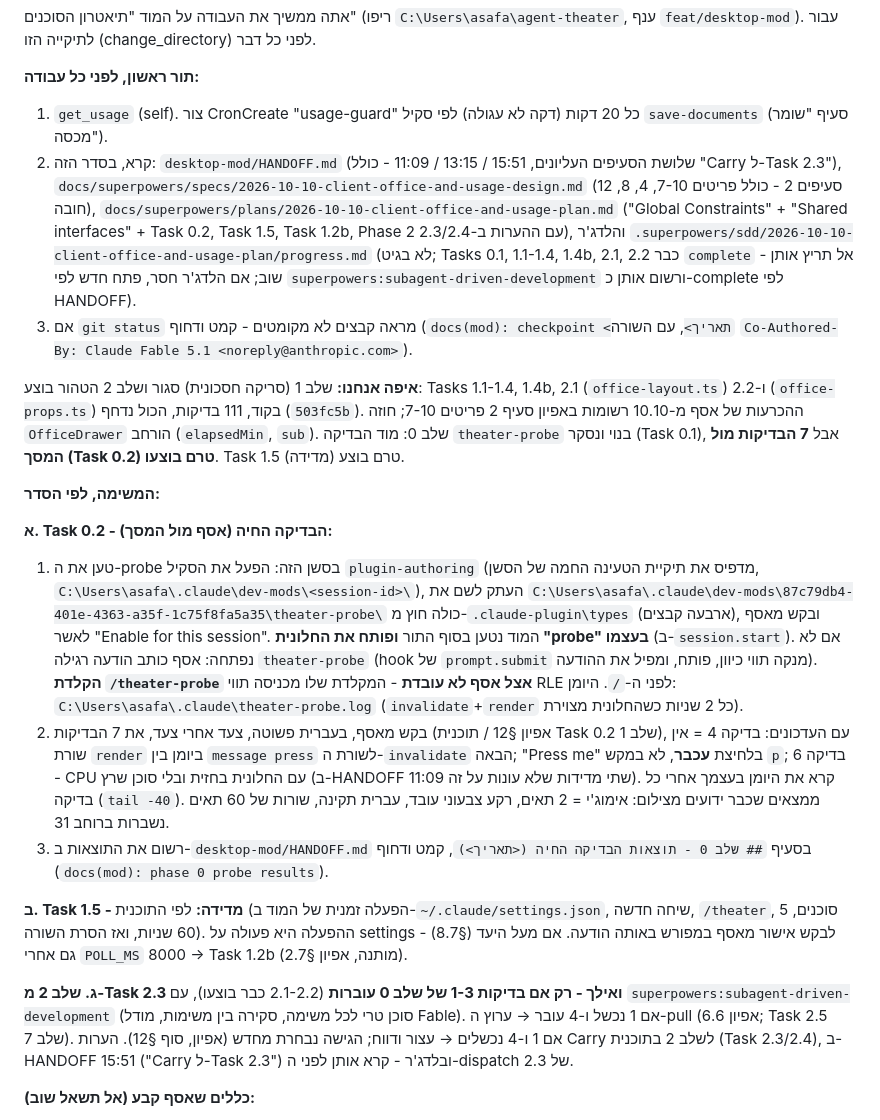
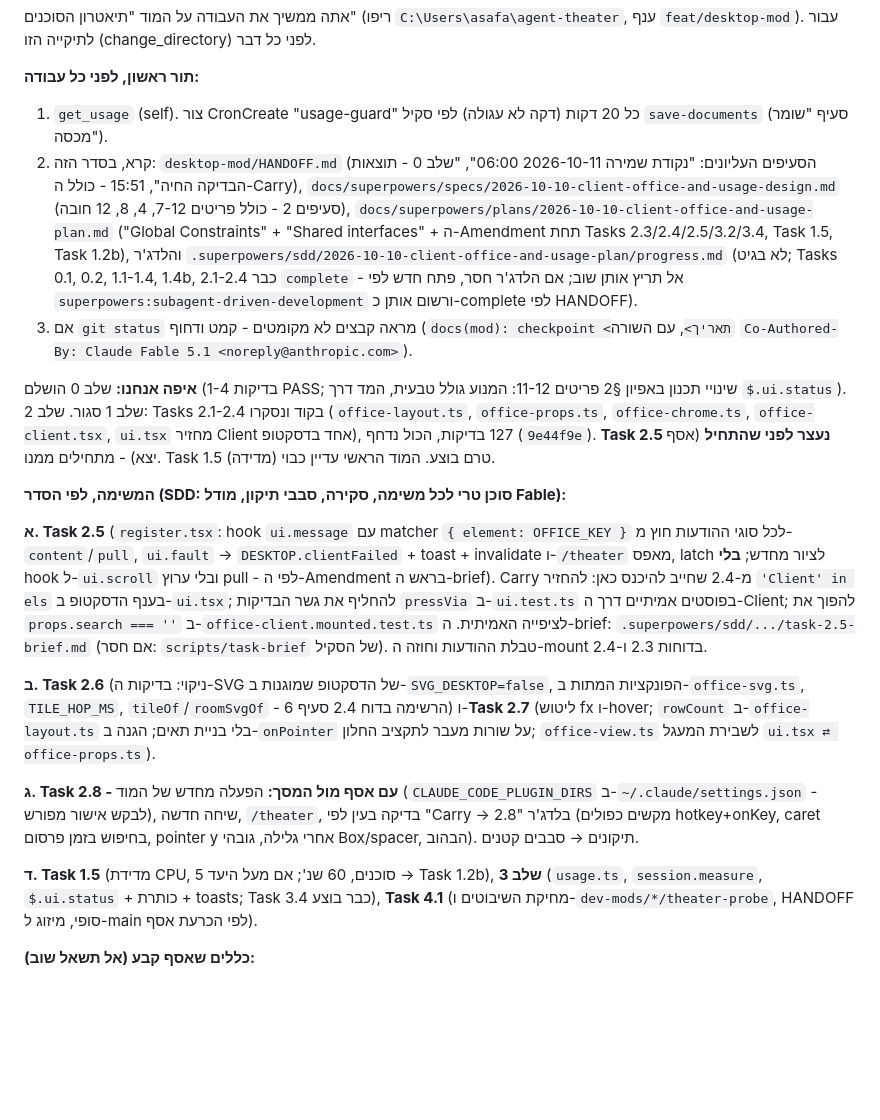
Before and after one commit to asafabram-ship-it/claude-theater, a Markdown page: desktop-mod/פרומפט להמשך - בניית המשרד על Client.md, the part around one of its changes. GitHub-like rendering; blank space fills up the shorter version.

```diff
--- a/desktop-mod/פרומפט להמשך - בניית המשרד על Client.md
+++ b/desktop-mod/פרומפט להמשך - בניית המשרד על Client.md
@@ -10,21 +10,20 @@
 
 **תור ראשון, לפני כל עבודה:**
 1. `get_usage` (self). צור CronCreate "usage-guard" כל 20 דקות (דקה לא עגולה) לפי סקיל `save-documents` (סעיף "שומר מכסה").
-2. קרא, בסדר הזה: `desktop-mod/HANDOFF.md` (שלושת הסעיפים העליונים, 15:51 / 13:15 / 11:09 - כולל "Carry ל-Task 2.3"), `docs/superpowers/specs/2026-10-10-client-office-and-usage-design.md` (סעיפים 2 - כולל פריטים 7-10, 4, 8, 12 חובה), `docs/superpowers/plans/2026-10-10-client-office-and-usage-plan.md` ("Global Constraints" + "Shared interfaces" + Task 0.2, Task 1.5, Task 1.2b, Phase 2 עם ההערות ב-2.3/2.4), והלדג'ר `.superpowers/sdd/2026-10-10-client-office-and-usage-plan/progress.md` (לא בגיט; Tasks 0.1, 1.1-1.4, 1.4b, 2.1, 2.2 כבר `complete` - אל תריץ אותן שוב; אם הלדג'ר חסר, פתח חדש לפי `superpowers:subagent-driven-development` ורשום אותן כ-complete לפי HANDOFF).
+2. קרא, בסדר הזה: `desktop-mod/HANDOFF.md` (הסעיפים העליונים: "נקודת שמירה 2026-10-11 06:00", "שלב 0 - תוצאות הבדיקה החיה", 15:51 - כולל ה-Carry), `docs/superpowers/specs/2026-10-10-client-office-and-usage-design.md` (סעיפים 2 - כולל פריטים 7-12, 4, 8, 12 חובה), `docs/superpowers/plans/2026-10-10-client-office-and-usage-plan.md` ("Global Constraints" + "Shared interfaces" + ה-Amendment תחת Tasks 2.3/2.4/2.5/3.2/3.4, Task 1.5, Task 1.2b), והלדג'ר `.superpowers/sdd/2026-10-10-client-office-and-usage-plan/progress.md` (לא בגיט; Tasks 0.1, 0.2, 1.1-1.4, 1.4b, 2.1-2.4 כבר `complete` - אל תריץ אותן שוב; אם הלדג'ר חסר, פתח חדש לפי `superpowers:subagent-driven-development` ורשום אותן כ-complete לפי HANDOFF).
 3. אם `git status` מראה קבצים לא מקומטים - קמט ודחוף (`docs(mod): checkpoint <תאריך>`, עם השורה `Co-Authored-By: Claude Fable 5.1 <noreply@anthropic.com>`).
 
-**איפה אנחנו:** שלב 1 (סריקה חסכונית) סגור ושלב 2 הטהור בוצע: Tasks 1.1-1.4, 1.4b, 2.1 (`office-layout.ts`) ו-2.2 (`office-props.ts`) בקוד, 111 בדיקות, הכול נדחף (`503fc5b`). ההכרעות של אסף מ-10.10 רשומות באפיון סעיף 2 פריטים 7-10; חוזה `OfficeDrawer` הורחב (`elapsedMin`, `sub`). שלב 0: מוד הבדיקה `theater-probe` בנוי ונסקר (Task 0.1), אבל **7 הבדיקות מול המסך (Task 0.2) טרם בוצעו**. Task 1.5 (מדידה) טרם בוצע.
+**איפה אנחנו:** שלב 0 הושלם (בדיקות 1-4 PASS; שינויי תכנון באפיון §2 פריטים 11-12: המנוע גולל טבעית, המד דרך `$.ui.status`). שלב 1 סגור. שלב 2: Tasks 2.1-2.4 בקוד ונסקרו (`office-layout.ts`, `office-props.ts`, `office-chrome.ts`, `office-client.tsx`, `ui.tsx` מחזיר Client אחד בדסקטופ), 127 בדיקות, הכול נדחף (`9e44f9e`). **Task 2.5 נעצר לפני שהתחיל** (אסף יצא) - מתחילים ממנו. Task 1.5 (מדידה) טרם בוצע. המוד הראשי עדיין כבוי.
 
-**המשימה, לפי הסדר:**
+**המשימה, לפי הסדר (SDD: סוכן טרי לכל משימה, סקירה, סבבי תיקון, מודל Fable):**
 
-**א. Task 0.2 - הבדיקה החיה (אסף מול המסך):**
-1. טען את ה-probe בסשן הזה: הפעל את הסקיל `plugin-authoring` (מדפיס את תיקיית הטעינה החמה של הסשן, `C:\Users\asafa\.claude\dev-mods\<session-id>\`), העתק לשם את `C:\Users\asafa\.claude\dev-mods\87c79db4-401e-4363-a35f-1c75f8fa5a35\theater-probe\` כולה חוץ מ-`.claude-plugin\types` (ארבעה קבצים), ובקש מאסף לאשר "Enable for this session". המוד נטען בסוף התור **ופותח את החלונית "probe" בעצמו** (ב-`session.start`). אם לא נפתחה: אסף כותב הודעה רגילה `theater-probe` (hook של `prompt.submit` מנקה תווי כיוון, פותח, ומפיל את ההודעה). **הקלדת `/theater-probe` אצל אסף לא עובדת** - המקלדת שלו מכניסה תווי RLE לפני ה-`/`. היומן: `C:\Users\asafa\.claude\theater-probe.log` (`invalidate`+`render` כל 2 שניות כשהחלונית מצוירת).
-2. בקש מאסף, בעברית פשוטה, צעד אחרי צעד, את 7 הבדיקות (אפיון §12 / תוכנית Task 0.2 שלב 1), עם העדכונים: בדיקה 4 = אין שורת `render` ביומן בין `message press` לשורת ה-`invalidate` הבאה; "Press me" בלחיצת **עכבר**, לא במקש `p`; בדיקה 6 - CPU עם החלונית בחזית ובלי סוכן שרץ (ב-HANDOFF 11:09 שתי מדידות שלא עונות על זה). קרא את היומן בעצמך אחרי כל בדיקה (`tail -40`). ממצאים שכבר ידועים מצילום: אימוג'י = 2 תאים, רקע צבעוני עובד, עברית תקינה, שורות של 60 תאים נשברות ברוחב 31.
-3. רשום את התוצאות ב-`desktop-mod/HANDOFF.md` בסעיף `## שלב 0 - תוצאות הבדיקה החיה (<תאריך>)`, קמט ודחוף (`docs(mod): phase 0 probe results`).
+**א. Task 2.5** (`register.tsx`: hook `ui.message` עם matcher `{ element: OFFICE_KEY }` לכל סוגי ההודעות חוץ מ-`content`/`pull`, `ui.fault` → `DESKTOP.clientFailed` + toast + invalidate ו-`/theater` מאפס, latch לציור מחדש; **בלי** hook ל-`ui.scroll` ובלי ערוץ pull - לפי ה-Amendment בראש ה-brief). Carry מ-2.4 שחייב להיכנס כאן: להחזיר `'Client' in els` בענף הדסקטופ ב-`ui.tsx`; להחליף את גשר הבדיקות `pressVia` ב-`ui.test.ts` בפוסטים אמיתיים דרך ה-Client; להפוך את `props.search === ''` ב-`office-client.mounted.test.ts` לציפייה האמיתית. ה-brief: `.superpowers/sdd/.../task-2.5-brief.md` (אם חסר: `scripts/task-brief` של הסקיל). טבלת ההודעות וחוזה ה-mount בדוחות 2.3 ו-2.4.
 
-**ב. Task 1.5 - מדידה:** לפי התוכנית (הפעלה זמנית של המוד ב-`~/.claude/settings.json`, שיחה חדשה, `/theater`, 5 סוכנים, 60 שניות, ואז הסרת השורה). ההפעלה היא פעולה על settings - לבקש אישור מאסף במפורש באותה הודעה. אם מעל היעד (§8.7) גם אחרי `POLL_MS` 8000 → Task 1.2b (מותנה, אפיון §2.7).
+**ב. Task 2.6** (ניקוי: בדיקות ה-SVG של הדסקטופ שמוגנות ב-`SVG_DESKTOP=false`, הפונקציות המתות ב-`office-svg.ts`, `TILE_HOP_MS`, `tileOf`/`roomSvgOf` - הרשימה בדוח 2.4 סעיף 6) ו-**Task 2.7** (ליטוש fx ו-hover; `rowCount` ב-`office-layout.ts` בלי בניית תאים; הגנה ב-`onPointer` על שורות מעבר לתקציב החלון; `office-view.ts` לשבירת המעגל `ui.tsx ⇄ office-props.ts`).
 
-**ג. שלב 2 מ-Task 2.3 ואילך - רק אם בדיקות 1-3 של שלב 0 עוברות** (2.1-2.2 כבר בוצעו), עם `superpowers:subagent-driven-development` (סוכן טרי לכל משימה, סקירה בין משימות, מודל Fable). אם 1 נכשל ו-4 עובר → ערוץ ה-pull (אפיון 6.6; Task 2.5 שלב 7). אם 1 ו-4 נכשלים → עצור ודווח; הגישה נבחרת מחדש (אפיון, סוף §12). הערות Carry לשלב 2 בתוכנית (Task 2.3/2.4), ב-HANDOFF 15:51 ("Carry ל-Task 2.3") ובלדג'ר - קרא אותן לפני ה-dispatch של 2.3.
+**ג. Task 2.8 - עם אסף מול המסך:** הפעלה מחדש של המוד (`CLAUDE_CODE_PLUGIN_DIRS` ב-`~/.claude/settings.json` - לבקש אישור מפורש), שיחה חדשה, `/theater`, בדיקה בעין לפי "Carry → 2.8" בלדג'ר (מקשים כפולים hotkey+onKey, caret בחיפוש בזמן פרסום, pointer y אחרי גלילה, גובהי Box/spacer, הבהוב). תיקונים → סבבים קטנים.
+
+**ד. Task 1.5** (מדידת CPU, 5 סוכנים, 60 שנ'; אם מעל היעד → Task 1.2b), **שלב 3** (`usage.ts`, `session.measure`, `$.ui.status` + כותרת + toasts; Task 3.4 כבר בוצע), **Task 4.1** (מחיקת השיבוטים ו-`dev-mods/*/theater-probe`, HANDOFF סופי, מיזוג ל-main לפי הכרעת אסף).
 
 **כללים שאסף קבע (אל תשאל שוב):**
 - שיחה איתו בעברית פשוטה בלבד. קוד והודעות קומיט באנגלית.
```
Also changed, not shown: other parts of desktop-mod/פרומפט להמשך - בניית המשרד על Client.md (+1 -1 lines), desktop-mod/HANDOFF.md (+17 -2 lines), 1 other file.
